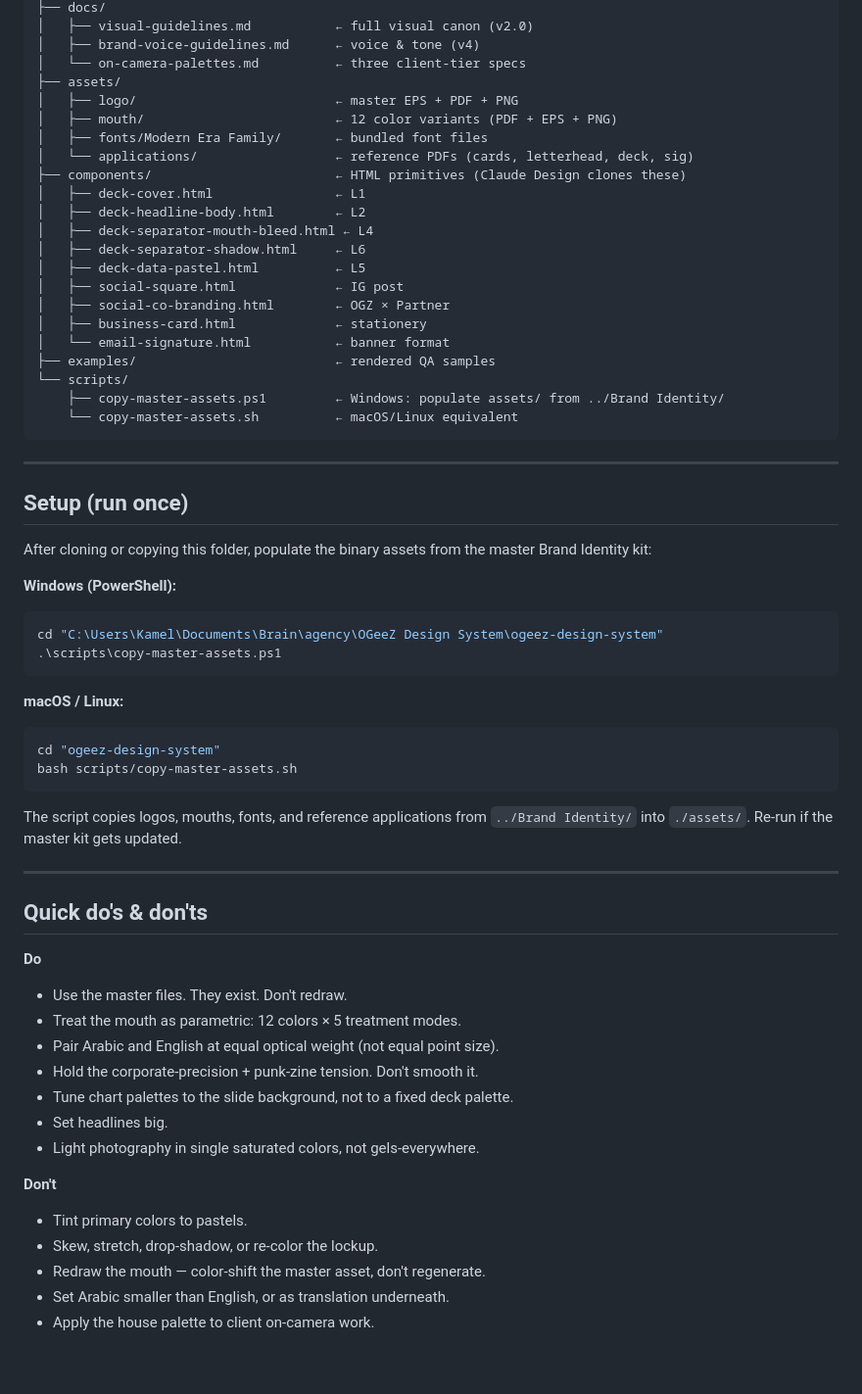
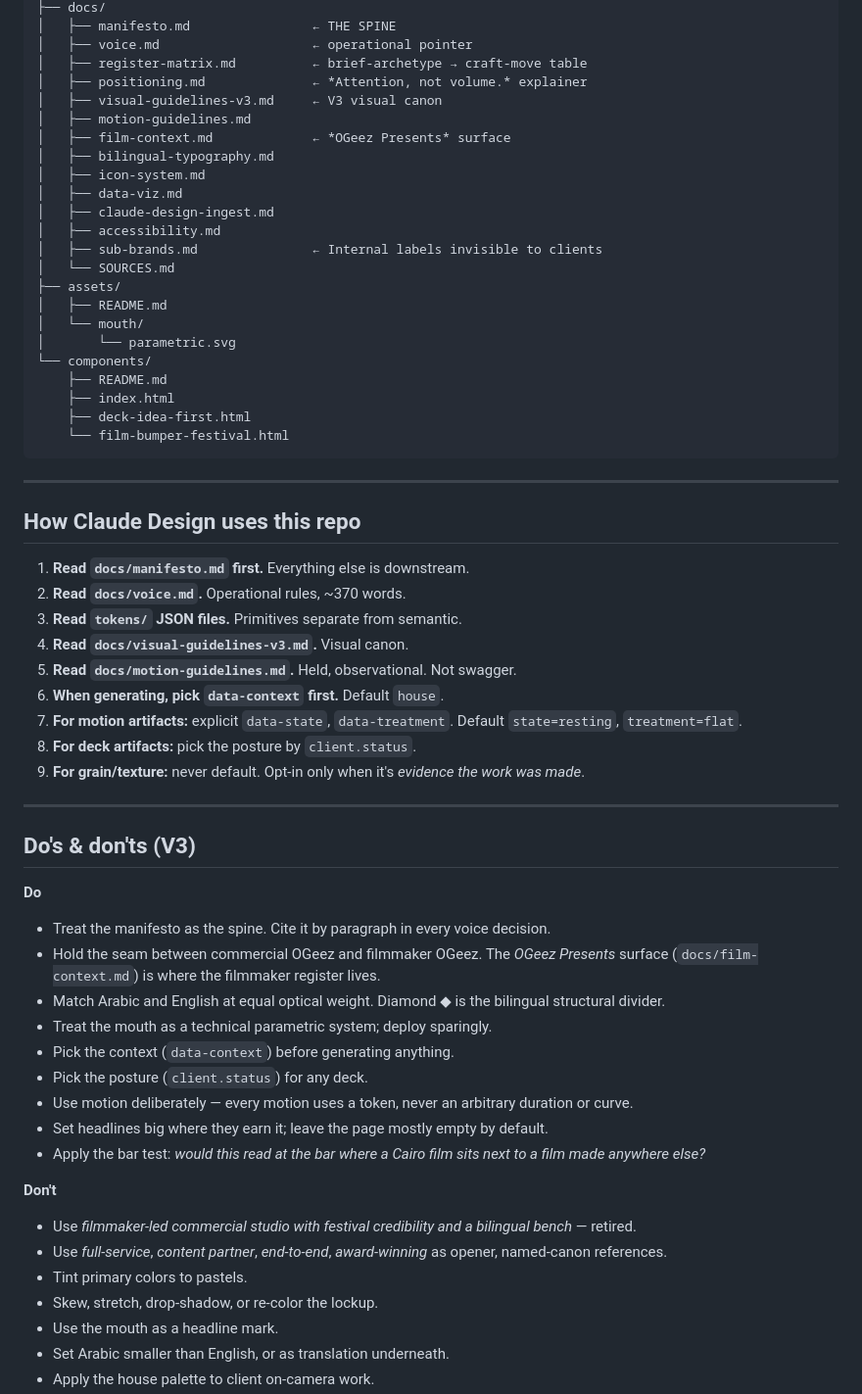
Before and after one commit to ahmedkamelmb-stack/ogeez-design-system, a Markdown page: README.md, the part around one of its changes. Shown at 98% size. Drawn GitHub-style; blank space fills up the shorter version.

````diff
--- a/README.md
+++ b/README.md
@@ -64,64 +134,63 @@ ogeez-design-system/
 ├── docs/
-│   ├── visual-guidelines.md           ← full visual canon (v2.0)
-│   ├── brand-voice-guidelines.md      ← voice & tone (v4)
-│   └── on-camera-palettes.md          ← three client-tier specs
+│   ├── manifesto.md                ← THE SPINE
+│   ├── voice.md                    ← operational pointer
+│   ├── register-matrix.md          ← brief-archetype → craft-move table
+│   ├── positioning.md              ← *Attention, not volume.* explainer
+│   ├── visual-guidelines-v3.md     ← V3 visual canon
+│   ├── motion-guidelines.md
+│   ├── film-context.md             ← *OGeez Presents* surface
+│   ├── bilingual-typography.md
+│   ├── icon-system.md
+│   ├── data-viz.md
+│   ├── claude-design-ingest.md
+│   ├── accessibility.md
+│   ├── sub-brands.md               ← Internal labels invisible to clients
+│   └── SOURCES.md
 ├── assets/
-│   ├── logo/                          ← master EPS + PDF + PNG
-│   ├── mouth/                         ← 12 color variants (PDF + EPS + PNG)
-│   ├── fonts/Modern Era Family/       ← bundled font files
-│   └── applications/                  ← reference PDFs (cards, letterhead, deck, sig)
-├── components/                        ← HTML primitives (Claude Design clones these)
-│   ├── deck-cover.html                ← L1
-│   ├── deck-headline-body.html        ← L2
-│   ├── deck-separator-mouth-bleed.html ← L4
-│   ├── deck-separator-shadow.html     ← L6
-│   ├── deck-data-pastel.html          ← L5
-│   ├── social-square.html             ← IG post
-│   ├── social-co-branding.html        ← OGZ × Partner
-│   ├── business-card.html             ← stationery
-│   └── email-signature.html           ← banner format
-├── examples/                          ← rendered QA samples
-└── scripts/
-    ├── copy-master-assets.ps1         ← Windows: populate assets/ from ../Brand Identity/
-    └── copy-master-assets.sh          ← macOS/Linux equivalent
+│   ├── README.md
+│   └── mouth/
+│       └── parametric.svg
+└── components/
+    ├── README.md
+    ├── index.html
+    ├── deck-idea-first.html
+    └── film-bumper-festival.html
 ```
 
 ---
 
-## Setup (run once)
+## How Claude Design uses this repo
 
-After cloning or copying this folder, populate the binary assets from the master Brand Identity kit:
-
-**Windows (PowerShell):**
-```powershell
-cd "C:\Users\Kamel\Documents\Brain\agency\OGeeZ Design System\ogeez-design-system"
-.\scripts\copy-master-assets.ps1
-```
-
-**macOS / Linux:**
-```bash
-cd "ogeez-design-system"
-bash scripts/copy-master-assets.sh
-```
-
-The script copies logos, mouths, fonts, and reference applications from `../Brand Identity/` into `./assets/`. Re-run if the master kit gets updated.
+1. **Read `docs/manifesto.md` first.** Everything else is downstream.
+2. **Read `docs/voice.md`.** Operational rules, ~370 words.
+3. **Read `tokens/` JSON files.** Primitives separate from semantic.
+4. **Read `docs/visual-guidelines-v3.md`.** Visual canon.
+5. **Read `docs/motion-guidelines.md`.** Held, observational. Not swagger.
+6. **When generating, pick `data-context` first.** Default `house`.
+7. **For motion artifacts:** explicit `data-state`, `data-treatment`. Default `state=resting`, `treatment=flat`.
+8. **For deck artifacts:** pick the posture by `client.status`.
+9. **For grain/texture:** never default. Opt-in only when it's *evidence the work was made*.
 
 ---
 
-## Quick do's & don'ts
+## Do's & don'ts (V3)
 
 **Do**
-- Use the master files. They exist. Don't redraw.
-- Treat the mouth as parametric: 12 colors × 5 treatment modes.
-- Pair Arabic and English at equal optical weight (not equal point size).
-- Hold the corporate-precision + punk-zine tension. Don't smooth it.
-- Tune chart palettes to the slide background, not to a fixed deck palette.
-- Set headlines big.
-- Light photography in single saturated colors, not gels-everywhere.
+- Treat the manifesto as the spine. Cite it by paragraph in every voice decision.
+- Hold the seam between commercial OGeez and filmmaker OGeez. The *OGeez Presents* surface (`docs/film-context.md`) is where the filmmaker register lives.
+- Match Arabic and English at equal optical weight. Diamond ◆ is the bilingual structural divider.
+- Treat the mouth as a technical parametric system; deploy sparingly.
+- Pick the context (`data-context`) before generating anything.
+- Pick the posture (`client.status`) for any deck.
+- Use motion deliberately — every motion uses a token, never an arbitrary duration or curve.
+- Set headlines big where they earn it; leave the page mostly empty by default.
+- Apply the bar test: *would this read at the bar where a Cairo film sits next to a film made anywhere else?*
 
 **Don't**
+- Use *filmmaker-led commercial studio with festival credibility and a bilingual bench* — retired.
+- Use *full-service*, *content partner*, *end-to-end*, *award-winning* as opener, named-canon references.
 - Tint primary colors to pastels.
 - Skew, stretch, drop-shadow, or re-color the lockup.
-- Redraw the mouth — color-shift the master asset, don't regenerate.
+- Use the mouth as a headline mark.
 - Set Arabic smaller than English, or as translation underneath.
 - Apply the house palette to client on-camera work.
````
Also changed, not shown: other parts of README.md (+109 -63 lines).
